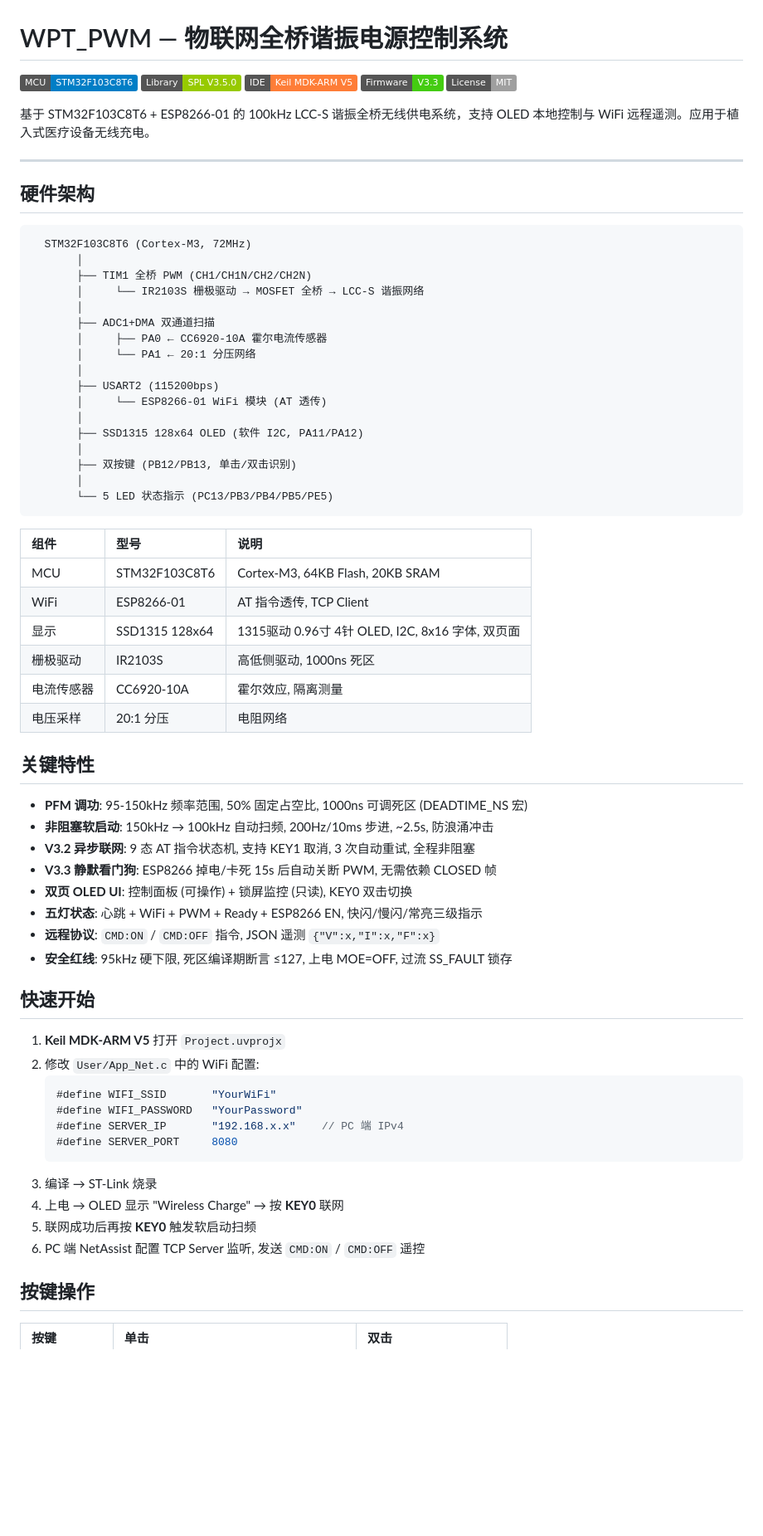
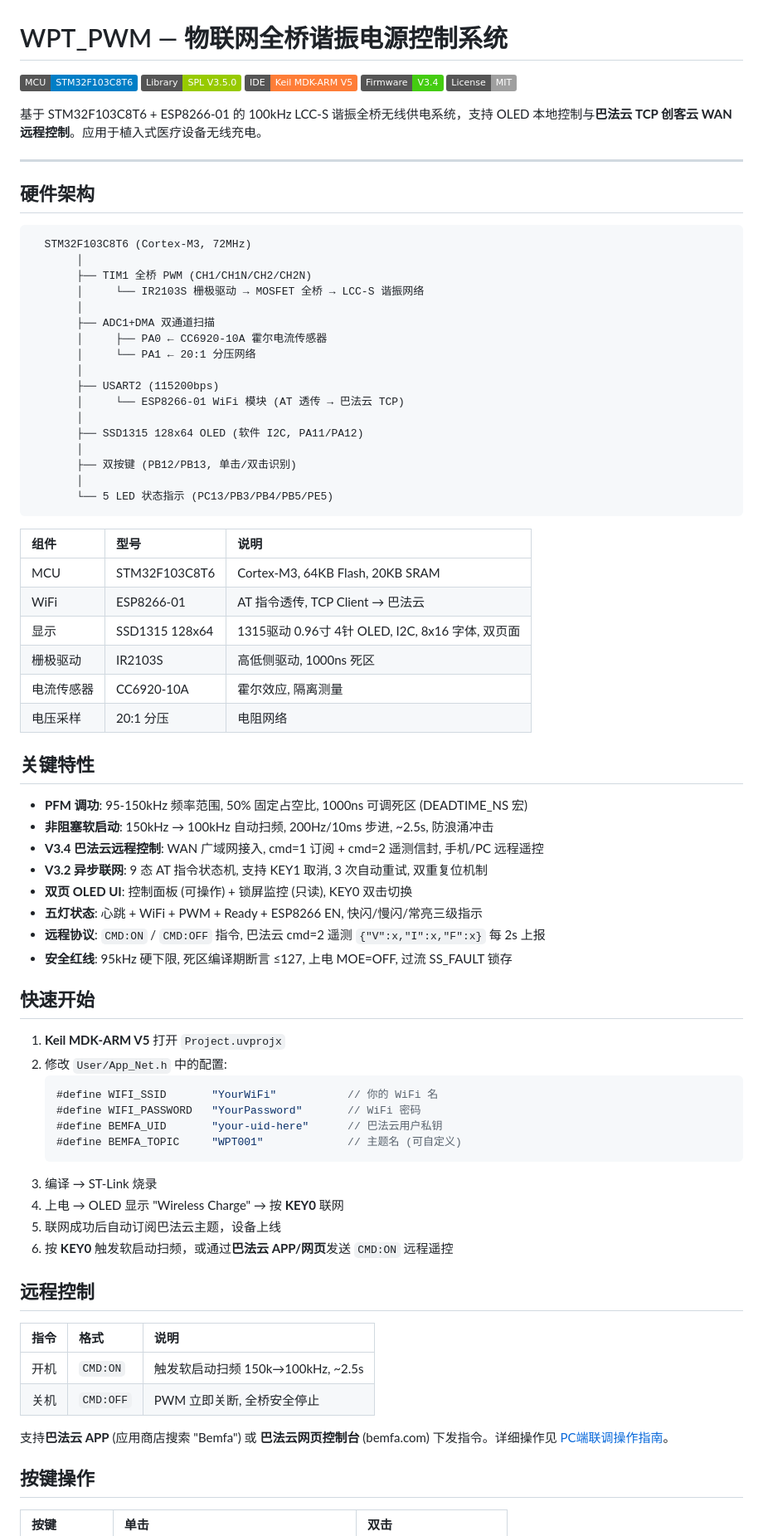
Before and after one commit to Ran-sh/WPT_PWM, a Markdown page: README.md, the part around one of its changes. Shown at 83% size. Rendered like a GitHub page; badges without logos; blank space fills up the shorter version.

Commit message:
docs: update CLAUDE.md, README, skill for V3.4 Bemfa Cloud WAN

````diff
--- a/README.md
+++ b/README.md
@@ -3,10 +3,10 @@
 [![MCU](https://img.shields.io/badge/MCU-STM32F103C8T6-blue)]()
 [![Library](https://img.shields.io/badge/Library-SPL%20V3.5.0-green)]()
 [![IDE](https://img.shields.io/badge/IDE-Keil%20MDK--ARM%20V5-orange)]()
-[![Version](https://img.shields.io/badge/Firmware-V3.3-brightgreen)]()
+[![Version](https://img.shields.io/badge/Firmware-V3.4-brightgreen)]()
 [![License](https://img.shields.io/badge/License-MIT-lightgrey)]()
 
-基于 STM32F103C8T6 + ESP8266-01 的 100kHz LCC-S 谐振全桥无线供电系统，支持 OLED 本地控制与 WiFi 远程遥测。应用于植入式医疗设备无线充电。
+基于 STM32F103C8T6 + ESP8266-01 的 100kHz LCC-S 谐振全桥无线供电系统，支持 OLED 本地控制与**巴法云 TCP 创客云 WAN 远程控制**。应用于植入式医疗设备无线充电。
 
 ---
 
@@ -23,7 +23,7 @@
        │     └── PA1 ← 20:1 分压网络
        │
        ├── USART2 (115200bps)
-       │     └── ESP8266-01 WiFi 模块 (AT 透传)
+       │     └── ESP8266-01 WiFi 模块 (AT 透传 → 巴法云 TCP)
        │
        ├── SSD1315 128x64 OLED (软件 I2C, PA11/PA12)
        │
@@ -35,7 +35,7 @@
 | 组件 | 型号 | 说明 |
 |:---|:---|:---|
 | MCU | STM32F103C8T6 | Cortex-M3, 64KB Flash, 20KB SRAM |
-| WiFi | ESP8266-01 | AT 指令透传, TCP Client |
+| WiFi | ESP8266-01 | AT 指令透传, TCP Client → 巴法云 |
 | 显示 | SSD1315 128x64 | 1315驱动 0.96寸 4针 OLED, I2C, 8x16 字体, 双页面 |
 | 栅极驱动 | IR2103S | 高低侧驱动, 1000ns 死区 |
 | 电流传感器 | CC6920-10A | 霍尔效应, 隔离测量 |
@@ -45,27 +45,36 @@
 
 - **PFM 调功**: 95-150kHz 频率范围, 50% 固定占空比, 1000ns 可调死区 (DEADTIME_NS 宏)
 - **非阻塞软启动**: 150kHz → 100kHz 自动扫频, 200Hz/10ms 步进, ~2.5s, 防浪涌冲击
-- **V3.2 异步联网**: 9 态 AT 指令状态机, 支持 KEY1 取消, 3 次自动重试, 全程非阻塞
-- **V3.3 静默看门狗**: ESP8266 掉电/卡死 15s 后自动关断 PWM, 无需依赖 CLOSED 帧
+- **V3.4 巴法云远程控制**: WAN 广域网接入, cmd=1 订阅 + cmd=2 遥测信封, 手机/PC 远程遥控
+- **V3.2 异步联网**: 9 态 AT 指令状态机, 支持 KEY1 取消, 3 次自动重试, 双重复位机制
 - **双页 OLED UI**: 控制面板 (可操作) + 锁屏监控 (只读), KEY0 双击切换
 - **五灯状态**: 心跳 + WiFi + PWM + Ready + ESP8266 EN, 快闪/慢闪/常亮三级指示
-- **远程协议**: `CMD:ON` / `CMD:OFF` 指令, JSON 遥测 `{"V":x,"I":x,"F":x}`
+- **远程协议**: `CMD:ON` / `CMD:OFF` 指令, 巴法云 cmd=2 遥测 `{"V":x,"I":x,"F":x}` 每 2s 上报
 - **安全红线**: 95kHz 硬下限, 死区编译期断言 ≤127, 上电 MOE=OFF, 过流 SS_FAULT 锁存
 
 ## 快速开始
 
 1. **Keil MDK-ARM V5** 打开 `Project.uvprojx`
-2. 修改 `User/App_Net.c` 中的 WiFi 配置:
+2. 修改 `User/App_Net.h` 中的配置:
    ```c
-   #define WIFI_SSID       "YourWiFi"
-   #define WIFI_PASSWORD   "YourPassword"
-   #define SERVER_IP       "192.168.x.x"    // PC 端 IPv4
-   #define SERVER_PORT     8080
+   #define WIFI_SSID       "YourWiFi"           // 你的 WiFi 名
+   #define WIFI_PASSWORD   "YourPassword"       // WiFi 密码
+   #define BEMFA_UID       "your-uid-here"      // 巴法云用户私钥
+   #define BEMFA_TOPIC     "WPT001"             // 主题名 (可自定义)
    ```
 3. 编译 → ST-Link 烧录
 4. 上电 → OLED 显示 "Wireless Charge" → 按 **KEY0** 联网
-5. 联网成功后再按 **KEY0** 触发软启动扫频
-6. PC 端 NetAssist 配置 TCP Server 监听, 发送 `CMD:ON` / `CMD:OFF` 遥控
+5. 联网成功后自动订阅巴法云主题，设备上线
+6. 按 **KEY0** 触发软启动扫频，或通过**巴法云 APP/网页**发送 `CMD:ON` 远程遥控
+
+## 远程控制
+
+| 指令 | 格式 | 说明 |
+|:---|:---|:---|
+| 开机 | `CMD:ON` | 触发软启动扫频 150k→100kHz, ~2.5s |
+| 关机 | `CMD:OFF` | PWM 立即关断, 全桥安全停止 |
+
+支持**巴法云 APP** (应用商店搜索 "Bemfa") 或 **巴法云网页控制台** (bemfa.com) 下发指令。详细操作见 [PC端联调操作指南](claude_code/docs/PC端联调操作指南.md)。
 
 ## 按键操作
 
````
Also changed, not shown: other parts of README.md (+11 -3 lines), CLAUDE.md (+19 -26 lines), claude_code/docs/embedded-architect-system-prompt.md (+5 -5 lines).
